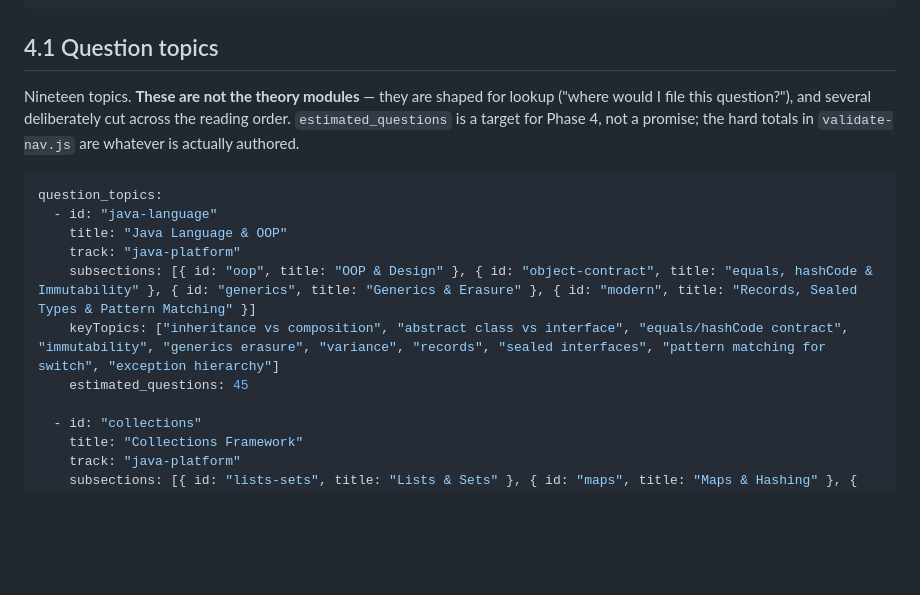
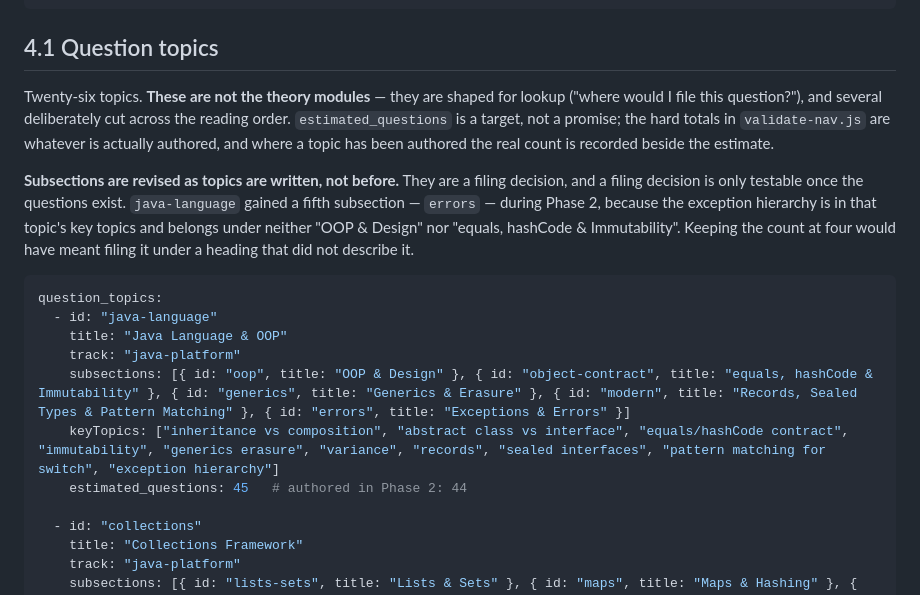
Before and after one commit to skystone1000/SpringDeck, a Markdown page: docs/SPRINGDECK-PLAN.md, the part around the change. Rendered like a GitHub page; blank space fills up the shorter version.

Commit message:
Update the manifest to match the Java topic as authored
The plan said four subsections for java-language and the topic has five. The
data file is right and the plan was wrong, so the plan moves.

Subsections are a filing decision, and a filing decision cannot really be
tested until the questions exist to file. Writing the topic made it obvious
that the exception hierarchy — which the manifest itself lists among the key
topics — sits under neither "OOP & Design" nor "equals, hashCode &
Immutability", and that keeping the count at four would have meant putting it
under a heading that did not describe it. The manifest now says so, so that
the next topic author knows revising a subsection list is expected rather than
a deviation to apologise for.

The count line also gains the authored total beside the estimate. Forty-five
was the target and forty-four is what exists, and the plan is more useful if
it records both than if it quietly keeps asserting the estimate.

The header said nineteen topics over a list of twenty-six, which is a leftover
from an earlier draft.

````diff
--- a/docs/SPRINGDECK-PLAN.md
+++ b/docs/SPRINGDECK-PLAN.md
@@ -466,19 +466,28 @@ theory_tracks:
 
 ## 4.1 Question topics
 
-Nineteen topics. **These are not the theory modules** — they are shaped for
+Twenty-six topics. **These are not the theory modules** — they are shaped for
 lookup ("where would I file this question?"), and several deliberately cut
-across the reading order. `estimated_questions` is a target for Phase 4, not a
-promise; the hard totals in `validate-nav.js` are whatever is actually authored.
+across the reading order. `estimated_questions` is a target, not a promise; the
+hard totals in `validate-nav.js` are whatever is actually authored, and where a
+topic has been authored the real count is recorded beside the estimate.
+
+**Subsections are revised as topics are written, not before.** They are a
+filing decision, and a filing decision is only testable once the questions
+exist. `java-language` gained a fifth subsection — `errors` — during Phase 2,
+because the exception hierarchy is in that topic's key topics and belongs
+under neither "OOP & Design" nor "equals, hashCode & Immutability". Keeping
+the count at four would have meant filing it under a heading that did not
+describe it.
 
 ```yaml
 question_topics:
   - id: "java-language"
     title: "Java Language & OOP"
     track: "java-platform"
-    subsections: [{ id: "oop", title: "OOP & Design" }, { id: "object-contract", title: "equals, hashCode & Immutability" }, { id: "generics", title: "Generics & Erasure" }, { id: "modern", title: "Records, Sealed Types & Pattern Matching" }]
+    subsections: [{ id: "oop", title: "OOP & Design" }, { id: "object-contract", title: "equals, hashCode & Immutability" }, { id: "generics", title: "Generics & Erasure" }, { id: "modern", title: "Records, Sealed Types & Pattern Matching" }, { id: "errors", title: "Exceptions & Errors" }]
     keyTopics: ["inheritance vs composition", "abstract class vs interface", "equals/hashCode contract", "immutability", "generics erasure", "variance", "records", "sealed interfaces", "pattern matching for switch", "exception hierarchy"]
-    estimated_questions: 45
+    estimated_questions: 45   # authored in Phase 2: 44
 
   - id: "collections"
     title: "Collections Framework"
````
